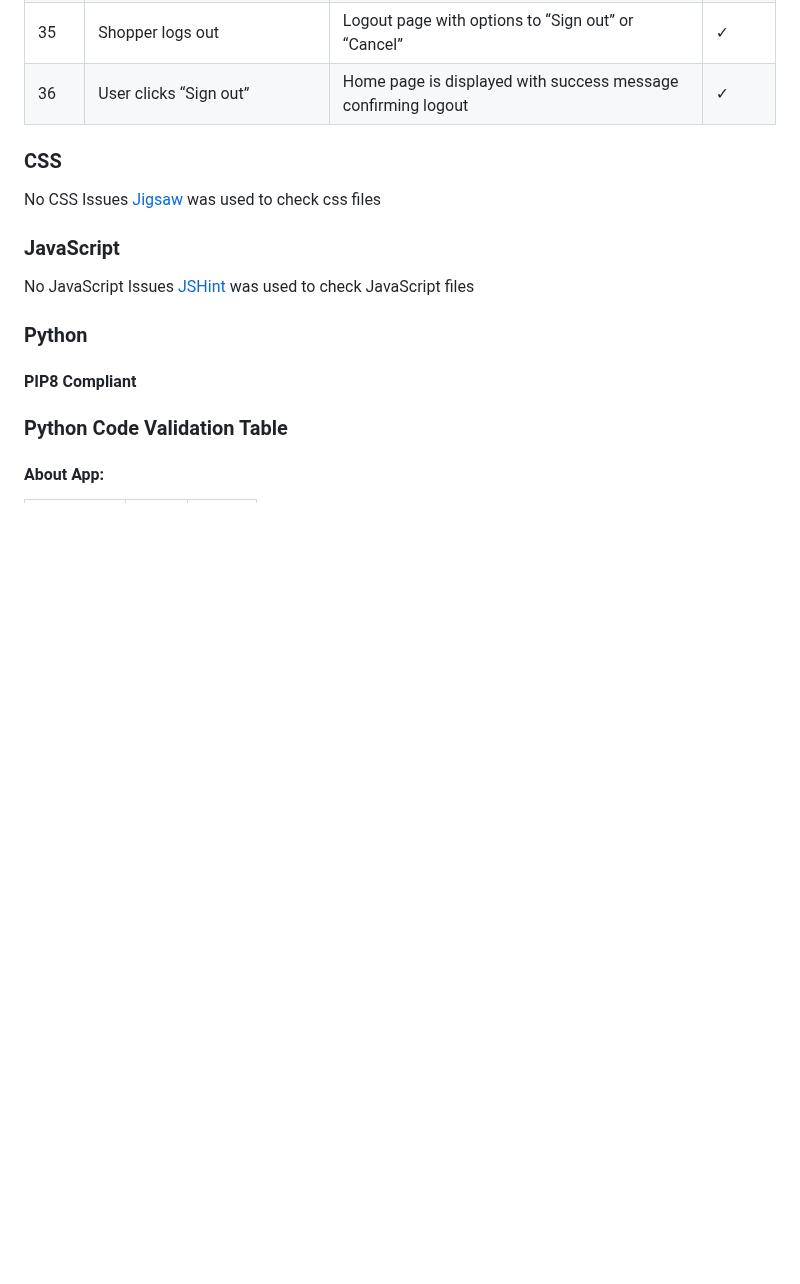
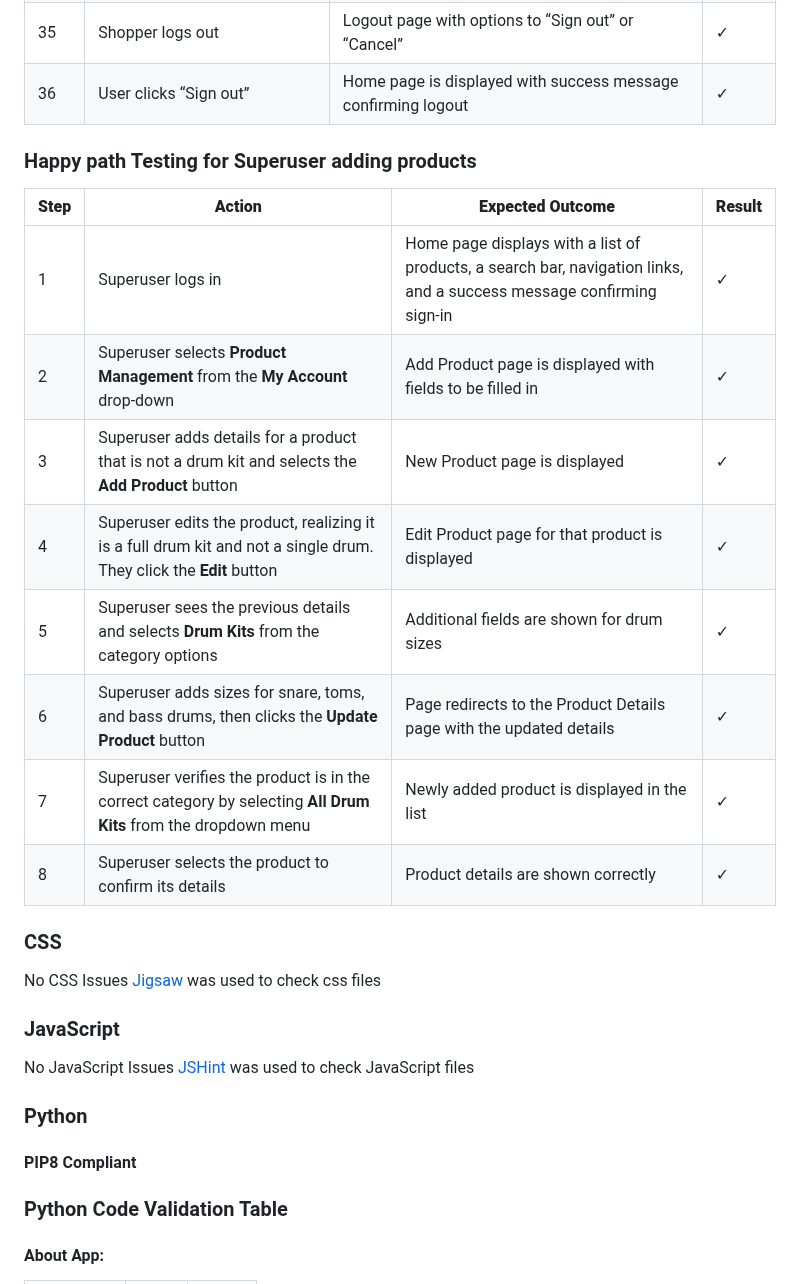
Before and after one commit to Andrewodwyer/vintage_drums, a Markdown page: README.md, the part around the change. GitHub-like rendering; blank space fills up the shorter version.

Commit message:
readme superuser tests

```diff
--- a/README.md
+++ b/README.md
@@ -946,6 +946,18 @@ All pages were checked as logged in users and none logged in users (where requir
 | 35 | Shopper logs out | Logout page with options to “Sign out” or “Cancel” | ✓ |
 | 36 | User clicks “Sign out” | Home page is displayed with success message confirming logout | ✓ |
 
+### Happy path Testing for Superuser adding products
+
+| **Step** | **Action** | **Expected Outcome** | **Result** |
+|----------|------------|----------------------|------------|
+| 1 | Superuser logs in | Home page displays with a list of products, a search bar, navigation links, and a success message confirming sign-in | ✓ |
+| 2 | Superuser selects **Product Management** from the **My Account** drop-down | Add Product page is displayed with fields to be filled in | ✓ |
+| 3 | Superuser adds details for a product that is not a drum kit and selects the **Add Product** button | New Product page is displayed | ✓ |
+| 4 | Superuser edits the product, realizing it is a full drum kit and not a single drum. They click the **Edit** button | Edit Product page for that product is displayed | ✓ |
+| 5 | Superuser sees the previous details and selects **Drum Kits** from the category options | Additional fields are shown for drum sizes | ✓ |
+| 6 | Superuser adds sizes for snare, toms, and bass drums, then clicks the **Update Product** button | Page redirects to the Product Details page with the updated details | ✓ |
+| 7 | Superuser verifies the product is in the correct category by selecting **All Drum Kits** from the dropdown menu | Newly added product is displayed in the list | ✓ |
+| 8 | Superuser selects the product to confirm its details | Product details are shown correctly | ✓ |
 
 ### CSS
 
```
